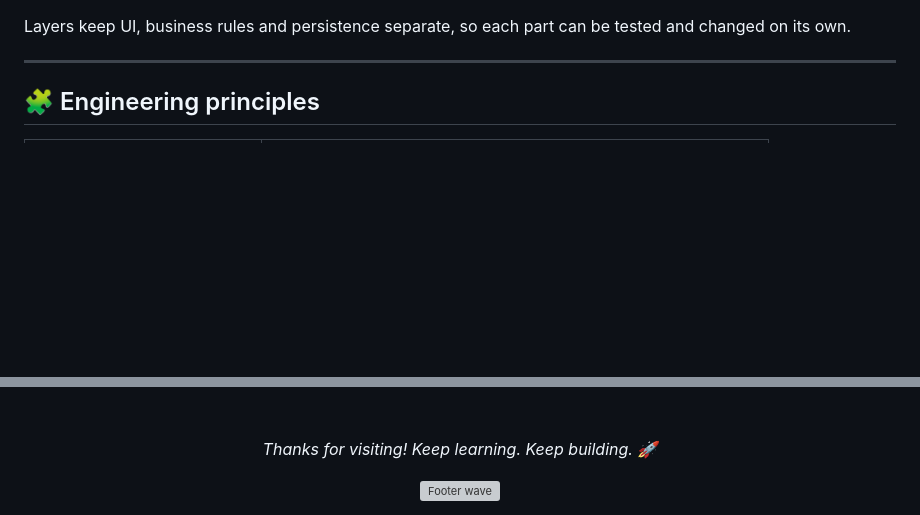
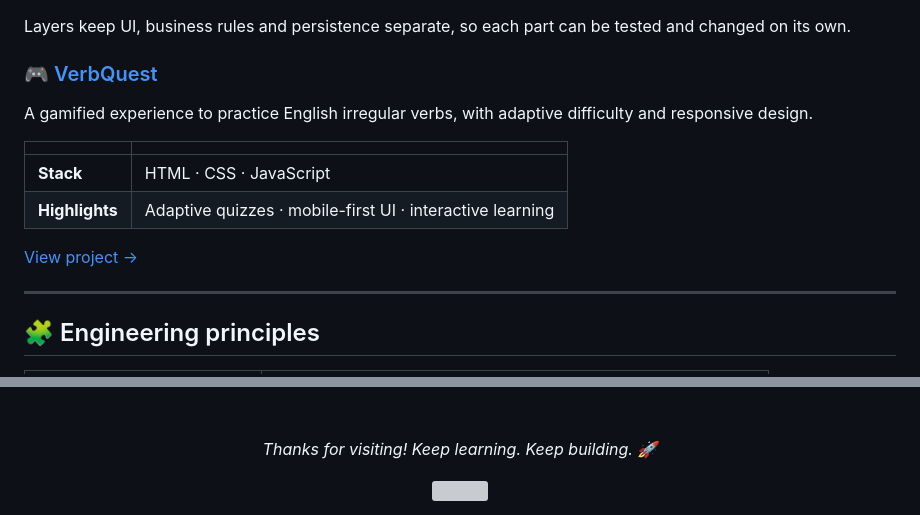
Before and after one commit to Mateosalazar543/Mateosalazar543, a Markdown page: README.md, 2 parts joined by grey strips. Rendered like a GitHub page; folded sections open; blank space fills up the shorter version; grey boxes are pictures that could not be loaded.

Commit message:
Refactor README for improved presentation and details
Updated README to enhance formatting and content clarity, including new images and project descriptions.

```diff
--- a/README.md
+++ b/README.md
@@ -116,6 +93,17 @@ flowchart LR
 Layers keep UI, business rules and persistence separate, so each part can be tested and changed on its own.
 
 </details>
+
+### 🎮 [VerbQuest](https://github.com/Mateosalazar543/VerbQuest)
+
+A gamified experience to practice English irregular verbs, with adaptive difficulty and responsive design.
+
+| | |
+|---|---|
+| **Stack** | HTML · CSS · JavaScript |
+| **Highlights** | Adaptive quizzes · mobile-first UI · interactive learning |
+
+<a href="https://github.com/Mateosalazar543/VerbQuest">View project →</a>
 
 ---
 
@@ -196,6 +174,6 @@ timeline
 
 *Thanks for visiting! Keep learning. Keep building. 🚀*
 
-<img src="https://capsule-render.vercel.app/api?type=waving&color=0:8B5CF6,50:6D28D9,100:0D1117&height=110&section=footer" alt="Footer wave" width="100%" />
+<img src="https://capsule-render.vercel.app/api?type=waving&color=0:8B5CF6,50:6D28D9,100:0D1117&height=90&section=footer" alt="" width="100%" />
 
 </div>
```
Also changed, not shown: other parts of README.md (+40 -73 lines).
